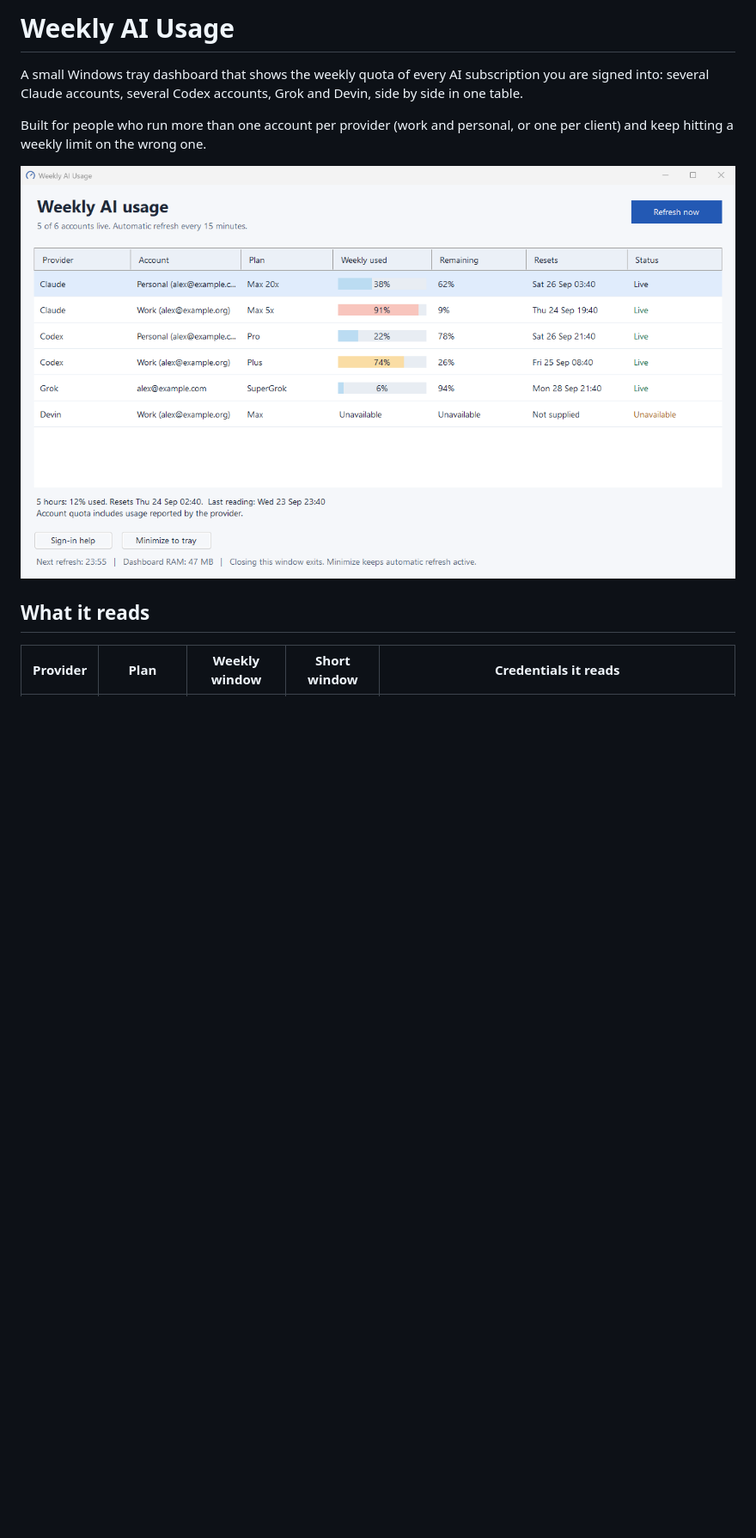
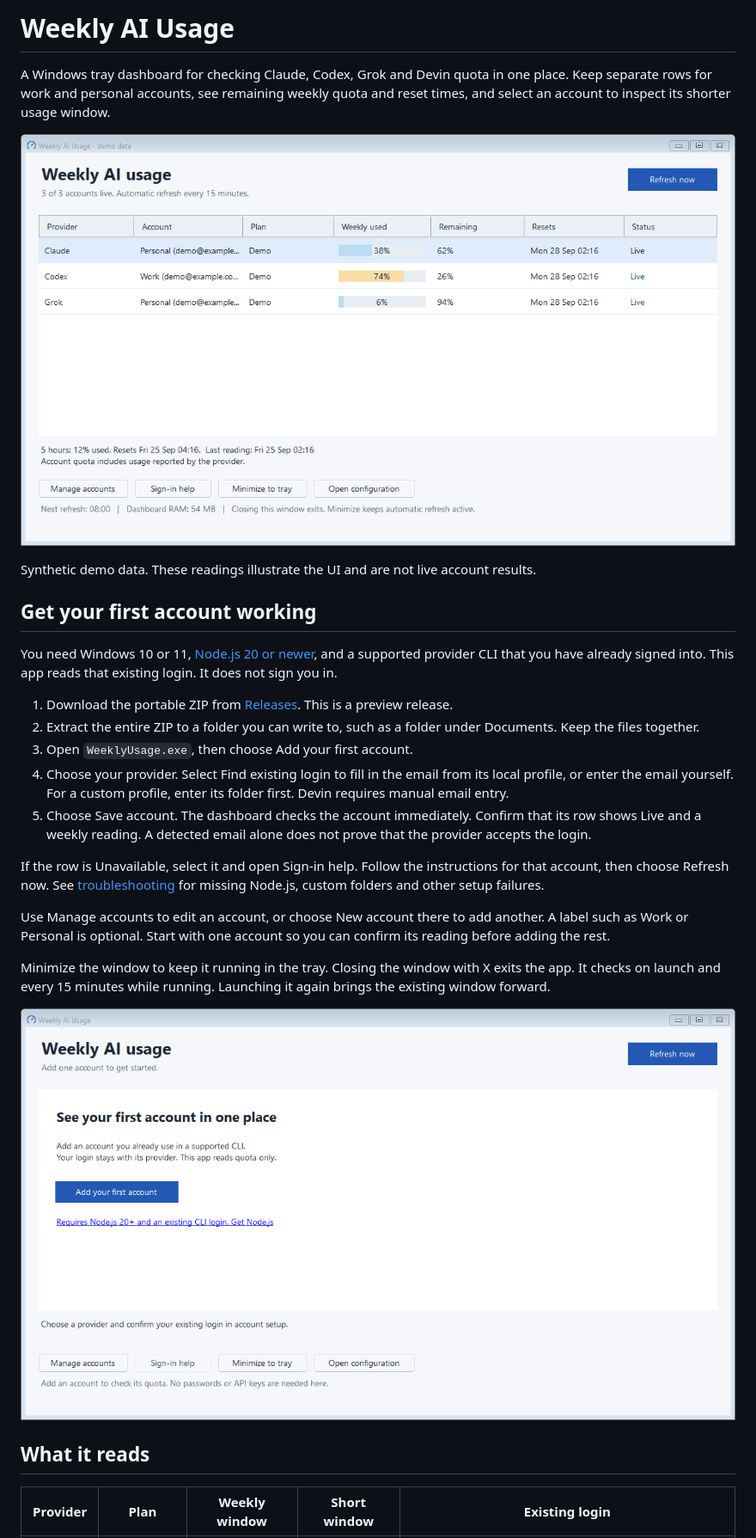
Before and after one commit to naimkatiman/weekly-ai-usage, a Markdown page: README.md, the part around one of its changes. Shown at 86% size. Drawn GitHub-style; pictures changed too: docs/onboarding.png (added), docs/screenshot.png; blank space fills up the shorter version.

Commit message:
docs(onboarding): guide setup and prepare the LinkedIn preview
Plan: docs/plans/2026-09-25-guided-onboarding.md

```diff
--- a/README.md
+++ b/README.md
@@ -1,12 +1,33 @@
-# Weekly AI Usage
+Weekly AI Usage
+===============
 
-A small Windows tray dashboard that shows the weekly quota of every AI subscription you are signed into: several Claude accounts, several Codex accounts, Grok and Devin, side by side in one table.
+A Windows tray dashboard for checking Claude, Codex, Grok and Devin quota in one place. Keep separate rows for work and personal accounts, see remaining weekly quota and reset times, and select an account to inspect its shorter usage window.
 
-Built for people who run more than one account per provider (work and personal, or one per client) and keep hitting a weekly limit on the wrong one.
+![Dashboard with three accounts and account management controls](docs/screenshot.png)
 
-![Dashboard with two Claude, two Codex, one Grok and one Devin account](docs/screenshot.png)
+Synthetic demo data. These readings illustrate the UI and are not live account results.
 
-## What it reads
+Get your first account working
+------------------------------
 
-| Provider | Plan | Weekly window | Short window | Credentials it reads |
+You need Windows 10 or 11, [Node.js 20 or newer](https://nodejs.org), and a supported provider CLI that you have already signed into. This app reads that existing login. It does not sign you in.
+
+1. Download the portable ZIP from [Releases](https://github.com/naimkatiman/weekly-ai-usage/releases). This is a preview release.
+2. Extract the entire ZIP to a folder you can write to, such as a folder under Documents. Keep the files together.
+3. Open `WeeklyUsage.exe`, then choose Add your first account.
+4. Choose your provider. Select Find existing login to fill in the email from its local profile, or enter the email yourself. For a custom profile, enter its folder first. Devin requires manual email entry.
+5. Choose Save account. The dashboard checks the account immediately. Confirm that its row shows Live and a weekly reading. A detected email alone does not prove that the provider accepts the login.
+
+If the row is Unavailable, select it and open Sign-in help. Follow the instructions for that account, then choose Refresh now. See [troubleshooting](docs/troubleshooting.md) for missing Node.js, custom folders and other setup failures.
+
+Use Manage accounts to edit an account, or choose New account there to add another. A label such as Work or Personal is optional. Start with one account so you can confirm its reading before adding the rest.
+
+Minimize the window to keep it running in the tray. Closing the window with X exits the app. It checks on launch and every 15 minutes while running. Launching it again brings the existing window forward.
+
+![First-run screen with Add your first account](docs/onboarding.png)
+
+What it reads
+-------------
+
+| Provider | Plan | Weekly window | Short window | Existing login |
 | --- | --- | --- | --- | --- |
```
Also changed, not shown: other parts of README.md (+73 -49 lines), docs/linkedin-preview.md (added, +56 -0 lines), docs/plans/2026-09-25-guided-onboarding.md (+13 -4 lines), docs/troubleshooting.md (added, +65 -0 lines), 1 other file.
